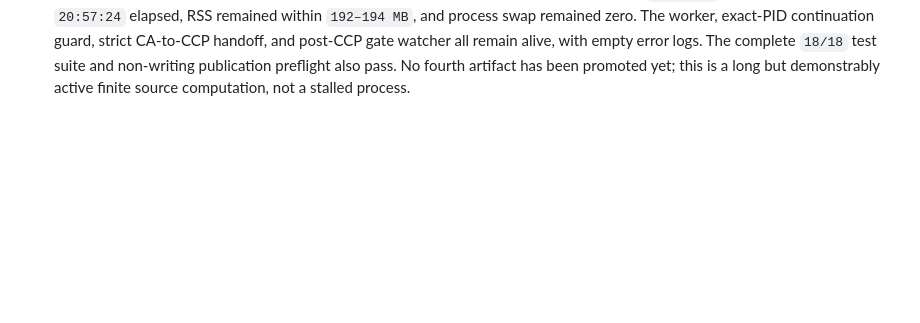
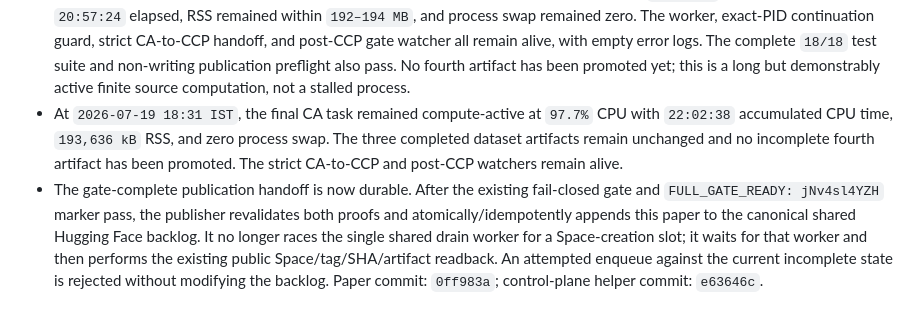
Before and after one commit to MachineLearning-Nerd/icml26-repro-jNv4sl4YZH, a Markdown page: STATUS.md, the part around the change. GitHub-like rendering; blank space fills up the shorter version.

Commit message:
Record queue handoff and extended CA liveness

```diff
--- a/STATUS.md
+++ b/STATUS.md
@@ -206,3 +206,16 @@ fixed after three CA tasks but before the final CA task and all CCP outputs.
   non-writing publication preflight also pass. No fourth artifact has been
   promoted yet; this is a long but demonstrably active finite source
   computation, not a stalled process.
+- At `2026-07-19 18:31 IST`, the final CA task remained compute-active at
+  `97.7%` CPU with `22:02:38` accumulated CPU time, `193,636 kB` RSS, and zero
+  process swap. The three completed dataset artifacts remain unchanged and no
+  incomplete fourth artifact has been promoted. The strict CA-to-CCP and
+  post-CCP watchers remain alive.
+- The gate-complete publication handoff is now durable. After the existing
+  fail-closed gate and `FULL_GATE_READY: jNv4sl4YZH` marker pass, the publisher
+  revalidates both proofs and atomically/idempotently appends this paper to the
+  canonical shared Hugging Face backlog. It no longer races the single shared
+  drain worker for a Space-creation slot; it waits for that worker and then
+  performs the existing public Space/tag/SHA/artifact readback. An attempted
+  enqueue against the current incomplete state is rejected without modifying
+  the backlog. Paper commit: `0ff983a`; control-plane helper commit: `e63646c`.
```
